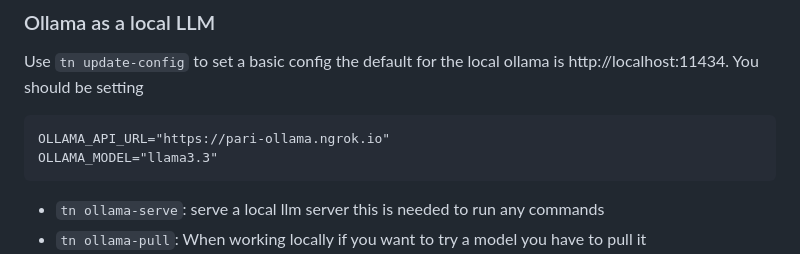
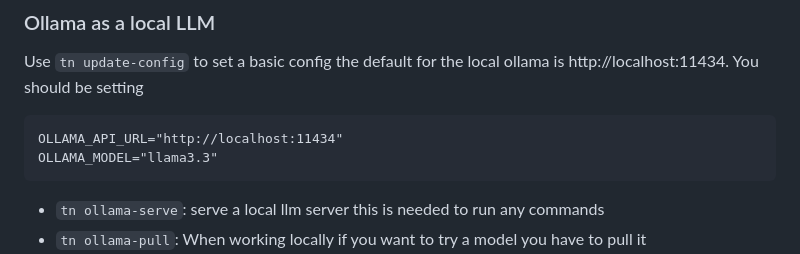
Before and after one commit to thinknimble/tn-cli, a Markdown page: README.md, the part around the change. Drawn GitHub-style.

Commit message:
updated ollama code

````diff
--- a/README.md
+++ b/README.md
@@ -144,7 +144,7 @@ Note: For AWS helpers, the AWS CLI is required for these commands to work.
 Use `tn update-config` <arg> <arg> to set a basic config the default for the local ollama is http://localhost:11434. You should be setting
 
 ```
-OLLAMA_API_URL="https://pari-ollama.ngrok.io"
+OLLAMA_API_URL="http://localhost:11434"
 OLLAMA_MODEL="llama3.3"
 ```
 
````
